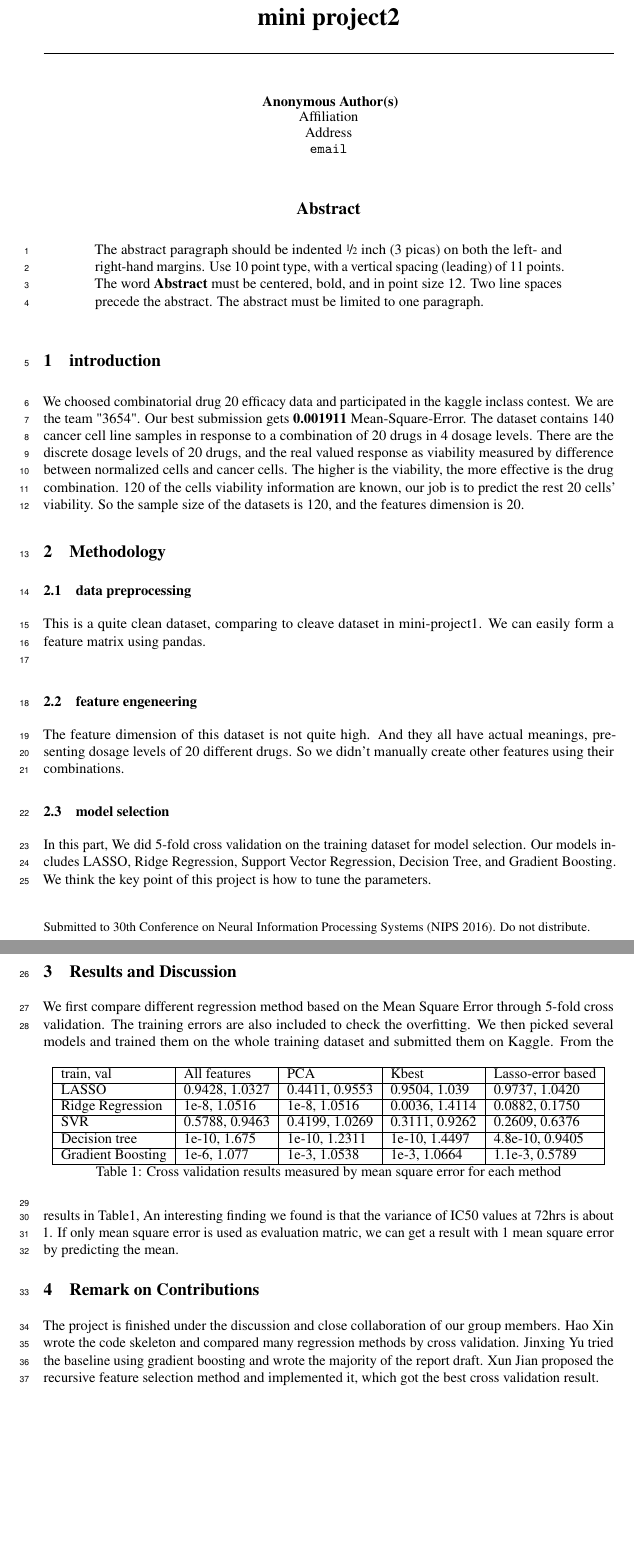
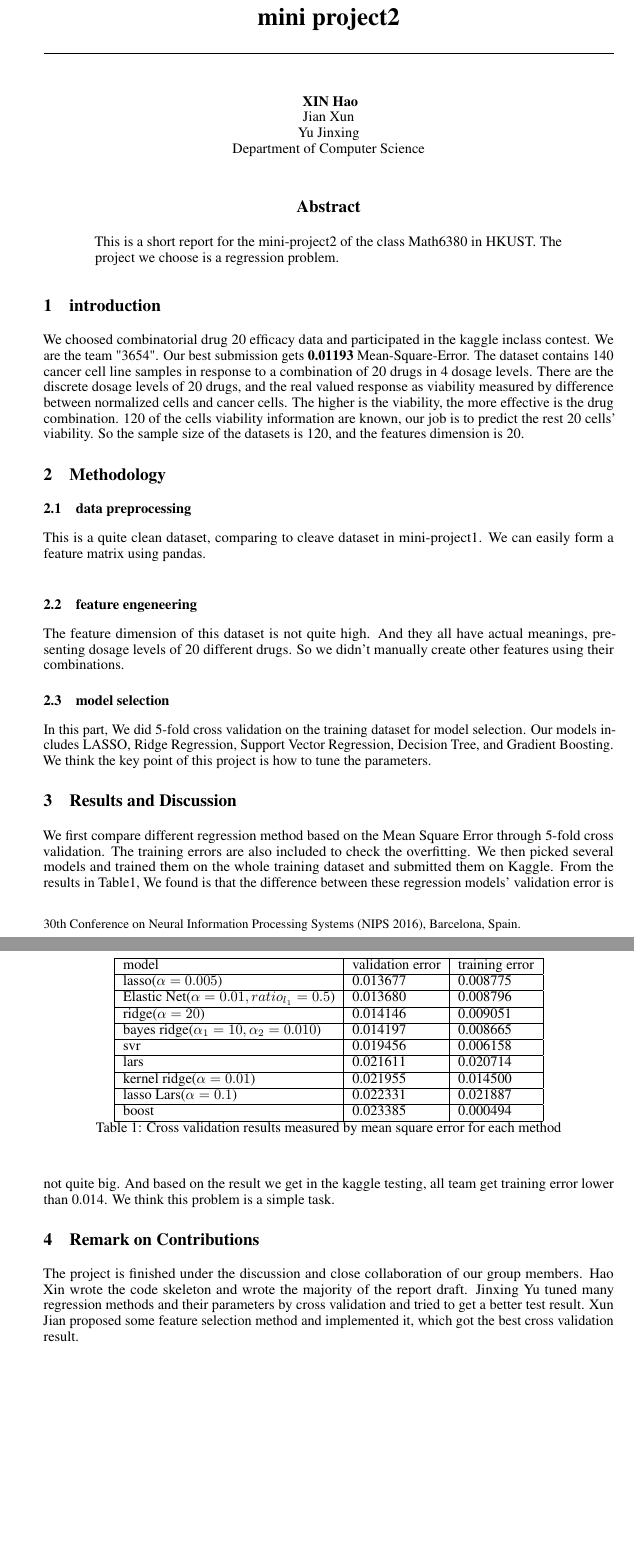
Before and after one commit to Zinc-30/math6380, a LaTeX paper (project2/nips_2016.tex): two parts of pages 1 and 2 of 2, joined at a grey line, cut so that both start at the same text, the shorter picture padded with empty space. Compiled offline with pdfLaTeX.

Commit message:
finish report

```diff
--- a/project2/nips_2016.tex
+++ b/project2/nips_2016.tex
@@ -7,7 +7,7 @@
 % to avoid loading the natbib package, add option nonatbib:
 % \usepackage[nonatbib]{nips_2016}
 
-\usepackage{nips_2016}
+\usepackage[final]{nips_2016}
 
 % to compile a camera-ready version, add the [final] option, e.g.:
 % \usepackage[final]{nips_2016}
@@ -38,7 +38,6 @@
   Jian Xun \\
   Yu Jinxing \\
   Department of Computer Science\\
-  \texttt{hippo@cs.cranberry-lemon.edu} \\
 }
 
 \begin{document}
@@ -47,16 +46,11 @@
 \maketitle
 
 \begin{abstract}
-  The abstract paragraph should be indented \nicefrac{1}{2}~inch
-  (3~picas) on both the left- and right-hand margins. Use 10~point
-  type, with a vertical spacing (leading) of 11~points.  The word
-  \textbf{Abstract} must be centered, bold, and in point size 12. Two
-  line spaces precede the abstract. The abstract must be limited to
-  one paragraph.
+This is a short report for the mini-project2 of the class Math6380 in HKUST. The project we choose is a regression problem.
 \end{abstract}
 
 \section{introduction}
-We choosed combinatorial drug 20 efficacy data and participated in the kaggle inclass contest.  We are the team "3654". Our best submission gets \textbf{0.001911} Mean-Square-Error.
+We choosed combinatorial drug 20 efficacy data and participated in the kaggle inclass contest.  We are the team "3654". Our best submission gets \textbf{0.01193} Mean-Square-Error.
 The dataset contains 140 cancer cell line samples in response to a combination of 20 drugs in 4 dosage levels. There are the discrete dosage levels of 20 drugs, and the real valued response as viability measured by difference between normalized cells and cancer cells. The higher is the viability, the more effective is the drug combination. 120 of the cells viability information are known, our job is to predict the rest 20 cells' viability.
 So the sample size of the datasets is 120, and the features dimension is 20.
 
@@ -71,34 +65,43 @@ The feature dimension of this dataset is not quite high. And they all have actua
 % We also manually implemented a recursive feature selection method from scratch based on Lasso regression errors on cross validation data. Different from Lasso recursive feature elimination in the reference poster which repeatly eliminates some features, our feature selection method repeatly add a feature until the Lasso regression error on validation dataset does not decrease. The advantage of our method is that it is more efficient than recursive feature elimination.
 
 \subsection{model selection}
-In this part, We did 5-fold cross validation on the training dataset for model selection. Our models includes LASSO, Ridge Regression, Support Vector Regression, Decision Tree, and Gradient Boosting. We think the key point of this project is how to tune the parameters.
+In this part, We did 5-fold cross validation on the training dataset for model selection. Our models includes LASSO, Ridge Regression, Support Vector Regression, Decision Tree, and Gradient Boosting. \\
+We think the key point of this project is how to tune the parameters.
 
 \section{Results and Discussion}
 We first compare different regression method based on the Mean Square Error through 5-fold cross validation. The training errors are also included to check the overfitting. We then picked several models and trained them on the whole training dataset and submitted them on Kaggle.
 \begin{table}[htbp]
 \centering
-\begin{tabular}{|l|l|l|l|l|}
+\begin{tabular}{|l|l|l|}
 \hline
-train, val &  All features &  PCA  & Kbest & Lasso-error based\\
+model & validation error & training error \\
 \hline
-LASSO & 0.9428, 1.0327 & 0.4411, 0.9553 & 0.9504, 1.039 & 0.9737, 1.0420\\
+lasso($\alpha=0.005$)         &  0.013677 & 0.008775 \\
 \hline
-Ridge Regression & 1e-8, 1.0516 & 1e-8, 1.0516 & 0.0036, 1.4114 & 0.0882, 0.1750\\
+Elastic Net($\alpha=0.01,ratio_{l_1}=0.5$)   &  0.013680 & 0.008796 \\
 \hline
-SVR & 0.5788, 0.9463 & 0.4199, 1.0269 & 0.3111, 0.9262  & 0.2609, 0.6376\\
+ridge($\alpha=20$)         &  0.014146 & 0.009051 \\
 \hline
-Decision tree & 1e-10, 1.675 & 1e-10, 1.2311 & 1e-10, 1.4497 & 4.8e-10, 0.9405\\
+bayes ridge($\alpha_1=10,\alpha_2=0.010$)  &  0.014197 & 0.008665 \\
 \hline
-Gradient Boosting & 1e-6, 1.077 & 1e-3, 1.0538 & 1e-3, 1.0664 & 1.1e-3, 0.5789\\
+svr        &  0.019456 & 0.006158 \\
+\hline
+lars       & 0.021611 & 0.020714 \\
+\hline
+kernel ridge($\alpha=0.01$)  &  0.021955 & 0.014500 \\
+\hline
+lasso Lars($\alpha=0.1$)    &  0.022331 & 0.021887 \\
+\hline
+boost         &  0.023385 & 0.000494 \\
 \hline
 \end{tabular}
 \caption{Cross validation results measured by mean square error for each method}
 \end{table}
 From the results in Table1,
-An interesting finding we found is that the variance of IC50 values at 72hrs is about 1. If only mean square error is used as evaluation matric, we can get a result with 1 mean square error by predicting the mean.
+We found is that the difference between these regression models' validation error is not quite big. And based on the result we get in the kaggle testing, all team get training error lower than 0.014. We think this problem is a simple task.
 
 \section{Remark on Contributions}
-The project is finished under the discussion and close collaboration of our group members. Hao Xin wrote the code skeleton and compared many regression methods by cross validation. Jinxing Yu tried the baseline using gradient boosting and wrote the majority of the report draft. Xun Jian proposed the recursive feature selection method and implemented it, which got the best cross validation result.
+The project is finished under the discussion and close collaboration of our group members. Hao Xin wrote the code skeleton and wrote the majority of the report draft. Jinxing Yu tuned many regression methods and their parameters by cross validation and tried to get a better test result. Xun Jian proposed some feature selection method and implemented it, which got the best cross validation result.
 
 % \subsubsection*{Acknowledgments}
 
```
